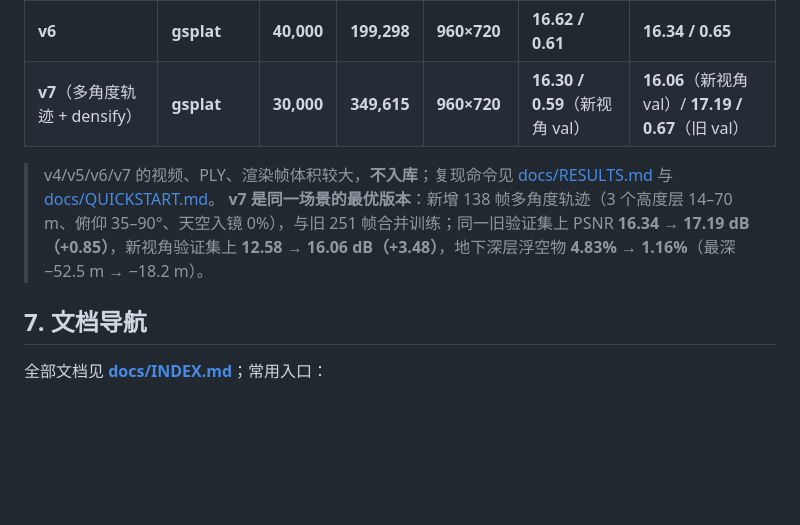
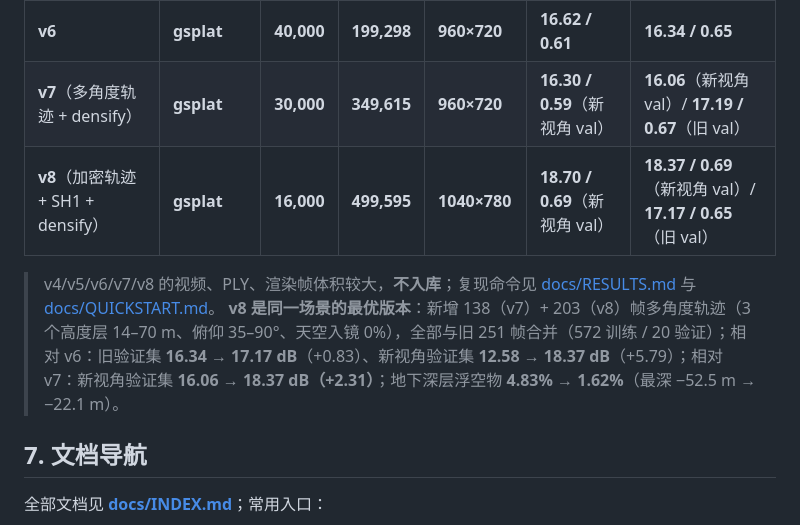
Before and after one commit to SileSnow/3DGS-UE5-AIdriven, a Markdown page: README.md, the part around the change. Rendered like a GitHub page; blank space fills up the shorter version.

```diff
--- a/README.md
+++ b/README.md
@@ -121,9 +121,10 @@ python -m orchestrator.run_demo --agent-url http://127.0.0.1:8765 --scenario P1
 | v5 | puretorch | 10,000 | 54,812 | 640×480 | 13.30 / 0.43 | 12.34 / 0.47 |
 | **v6** | **gsplat** | **40,000** | **199,298** | **960×720** | **16.62 / 0.61** | **16.34 / 0.65** |
 | **v7**（多角度轨迹 + densify） | **gsplat** | **30,000** | **349,615** | **960×720** | **16.30 / 0.59**（新视角 val） | **16.06**（新视角 val）/ **17.19 / 0.67**（旧 val） |
+| **v8**（加密轨迹 + SH1 + densify） | **gsplat** | **16,000** | **499,595** | **1040×780** | **18.70 / 0.69**（新视角 val） | **18.37 / 0.69**（新视角 val）/ **17.17 / 0.65**（旧 val） |
 
-> v4/v5/v6/v7 的视频、PLY、渲染帧体积较大，**不入库**；复现命令见 [docs/RESULTS.md](docs/RESULTS.md) 与 [docs/QUICKSTART.md](docs/QUICKSTART.md)。
-> **v7 是同一场景的最优版本**：新增 138 帧多角度轨迹（3 个高度层 14–70 m、俯仰 35–90°、天空入镜 0%），与旧 251 帧合并训练；同一旧验证集上 PSNR **16.34 → 17.19 dB（+0.85）**，新视角验证集上 **12.58 → 16.06 dB（+3.48）**，地下深层浮空物 **4.83% → 1.16%**（最深 −52.5 m → −18.2 m）。
+> v4/v5/v6/v7/v8 的视频、PLY、渲染帧体积较大，**不入库**；复现命令见 [docs/RESULTS.md](docs/RESULTS.md) 与 [docs/QUICKSTART.md](docs/QUICKSTART.md)。
+> **v8 是同一场景的最优版本**：新增 138（v7）+ 203（v8）帧多角度轨迹（3 个高度层 14–70 m、俯仰 35–90°、天空入镜 0%），全部与旧 251 帧合并（572 训练 / 20 验证）；相对 v6：旧验证集 **16.34 → 17.17 dB**（+0.83）、新视角验证集 **12.58 → 18.37 dB**（+5.79）；相对 v7：新视角验证集 **16.06 → 18.37 dB（+2.31）**；地下深层浮空物 **4.83% → 1.62%**（最深 −52.5 m → −22.1 m）。
 
 ## 7. 文档导航
 
```
Also changed, not shown: docs/KNOWN_ISSUES.md (+1 -1 lines), docs/RESULTS.md (+19 -1 lines), docs/assets/v8_ue_pathb_compare.jpg (added).
